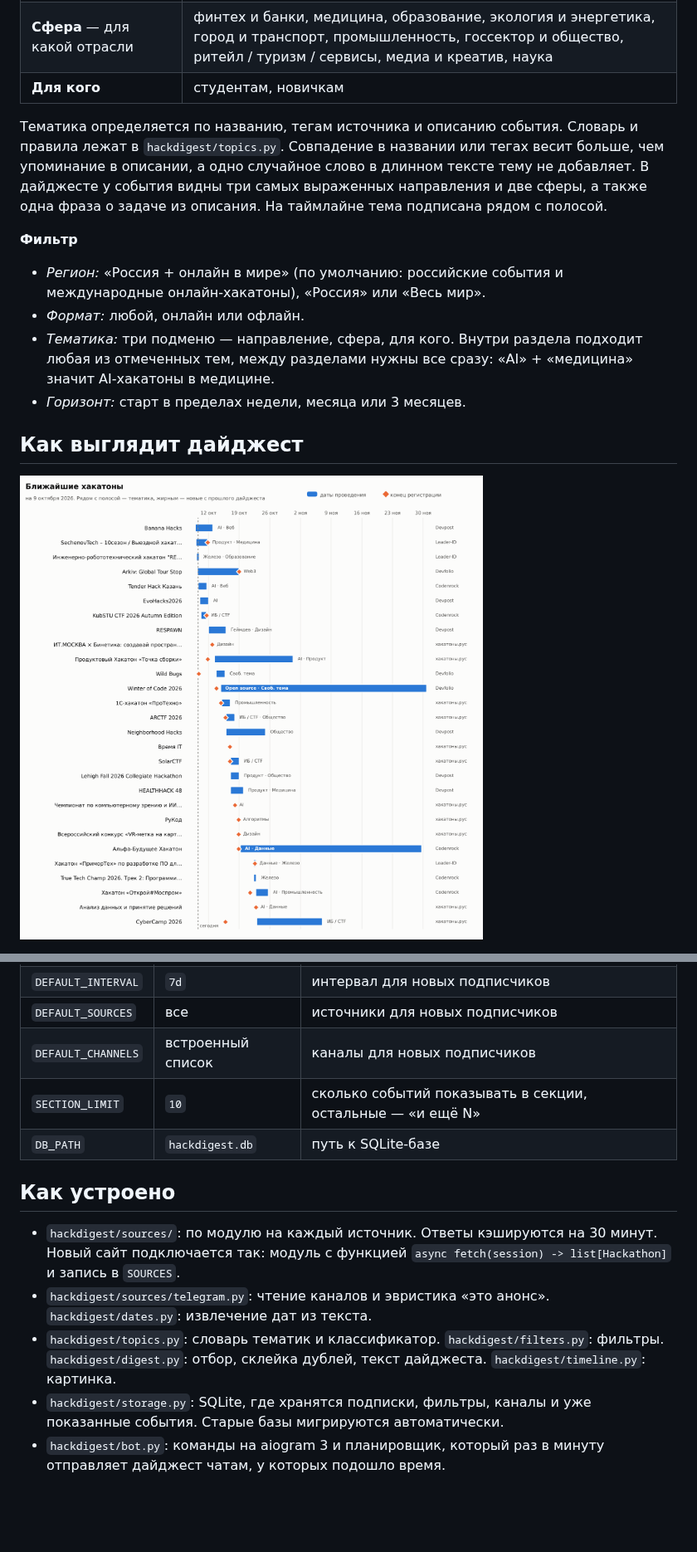
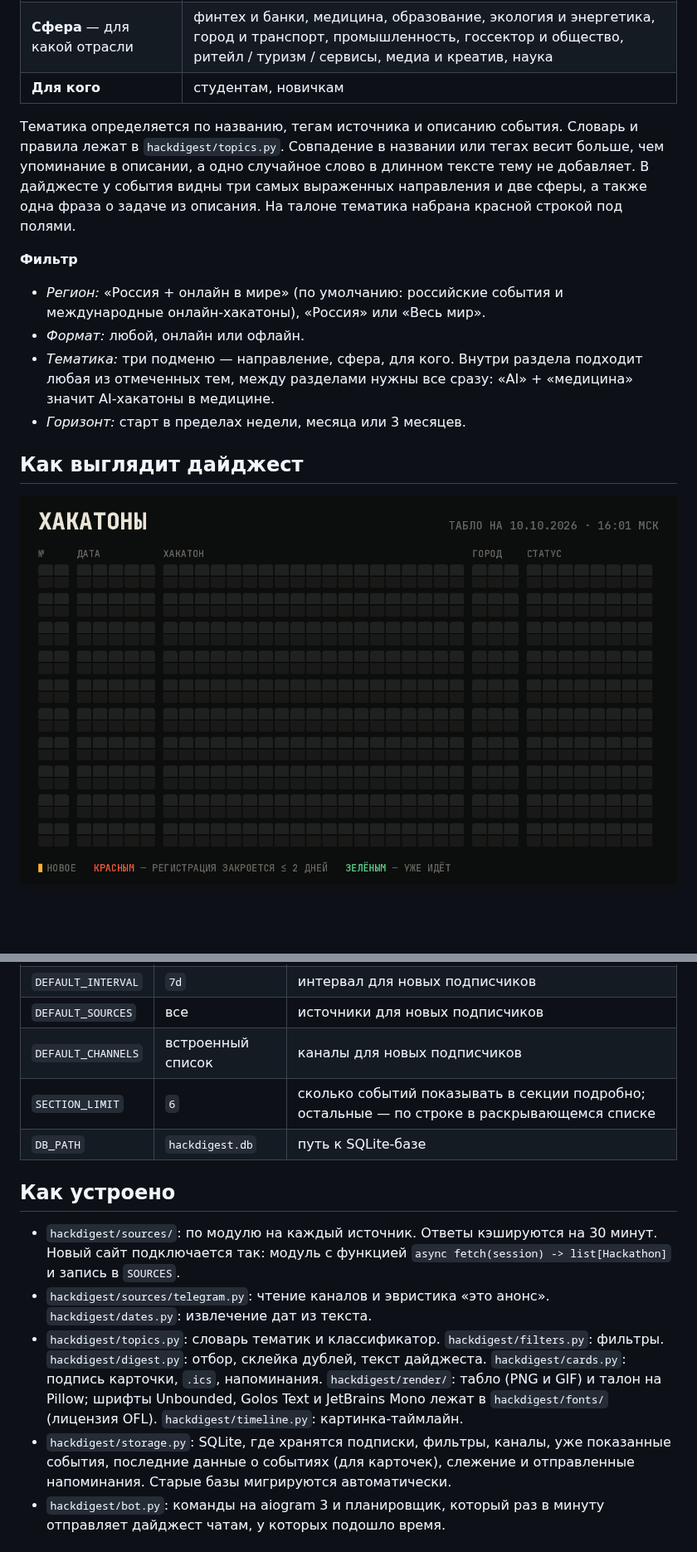
Before and after one commit to du5aI/hack-digest, a Markdown page: README.md, 2 parts joined by grey strips. Shown at 83% size. GitHub-like rendering; pictures changed too: docs/board.gif (added); blank space fills up the shorter version.

```diff
--- a/README.md
+++ b/README.md
@@ -50,7 +59,7 @@ Telegram-бот, который раз в N часов/дней/недель п
 | **Сфера** — для какой отрасли | финтех и банки, медицина, образование, экология и энергетика, город и транспорт, промышленность, госсектор и общество, ритейл / туризм / сервисы, медиа и креатив, наука |
 | **Для кого** | студентам, новичкам |
 
-Тематика определяется по названию, тегам источника и описанию события. Словарь и правила лежат в `hackdigest/topics.py`. Совпадение в названии или тегах весит больше, чем упоминание в описании, а одно случайное слово в длинном тексте тему не добавляет. В дайджесте у события видны три самых выраженных направления и две сферы, а также одна фраза о задаче из описания. На таймлайне тема подписана рядом с полосой.
+Тематика определяется по названию, тегам источника и описанию события. Словарь и правила лежат в `hackdigest/topics.py`. Совпадение в названии или тегах весит больше, чем упоминание в описании, а одно случайное слово в длинном тексте тему не добавляет. В дайджесте у события видны три самых выраженных направления и две сферы, а также одна фраза о задаче из описания. На талоне тематика набрана красной строкой под полями.
 
 **Фильтр**
 - *Регион:* «Россия + онлайн в мире» (по умолчанию: российские события и международные онлайн-хакатоны), «Россия» или «Весь мир».
@@ -60,5 +69,5 @@ Telegram-бот, который раз в N часов/дней/недель п
 
 ## Как выглядит дайджест
 
-![Пример таймлайна](docs/example-timeline.png)
+![Табло](docs/board.gif)
 
@@ -93,15 +119,15 @@ python -m hackdigest.bot
 | `DEFAULT_INTERVAL` | `7d` | интервал для новых подписчиков |
 | `DEFAULT_SOURCES` | все | источники для новых подписчиков |
 | `DEFAULT_CHANNELS` | встроенный список | каналы для новых подписчиков |
-| `SECTION_LIMIT` | `10` | сколько событий показывать в секции, остальные — «и ещё N» |
+| `SECTION_LIMIT` | `6` | сколько событий показывать в секции подробно; остальные — по строке в раскрывающемся списке |
 | `DB_PATH` | `hackdigest.db` | путь к SQLite-базе |
 
 ## Как устроено
 
 - `hackdigest/sources/`: по модулю на каждый источник. Ответы кэшируются на 30 минут. Новый сайт подключается так: модуль с функцией `async fetch(session) -> list[Hackathon]` и запись в `SOURCES`.
 - `hackdigest/sources/telegram.py`: чтение каналов и эвристика «это анонс». `hackdigest/dates.py`: извлечение дат из текста.
-- `hackdigest/topics.py`: словарь тематик и классификатор. `hackdigest/filters.py`: фильтры. `hackdigest/digest.py`: отбор, склейка дублей, текст дайджеста. `hackdigest/timeline.py`: картинка.
-- `hackdigest/storage.py`: SQLite, где хранятся подписки, фильтры, каналы и уже показанные события. Старые базы мигрируются автоматически.
+- `hackdigest/topics.py`: словарь тематик и классификатор. `hackdigest/filters.py`: фильтры. `hackdigest/digest.py`: отбор, склейка дублей, текст дайджеста. `hackdigest/cards.py`: подпись карточки, `.ics`, напоминания. `hackdigest/render/`: табло (PNG и GIF) и талон на Pillow; шрифты Unbounded, Golos Text и JetBrains Mono лежат в `hackdigest/fonts/` (лицензия OFL). `hackdigest/timeline.py`: картинка-таймлайн.
+- `hackdigest/storage.py`: SQLite, где хранятся подписки, фильтры, каналы, уже показанные события, последние данные о событиях (для карточек), слежение и отправленные напоминания. Старые базы мигрируются автоматически.
 - `hackdigest/bot.py`: команды на aiogram 3 и планировщик, который раз в минуту отправляет дайджест чатам, у которых подошло время.
 
 ## Тесты
```
Also changed, not shown: other parts of README.md (+33 -7 lines), docs/board.png (added), docs/ticket-closed.png (added), docs/ticket.png (added), 12 other files.
